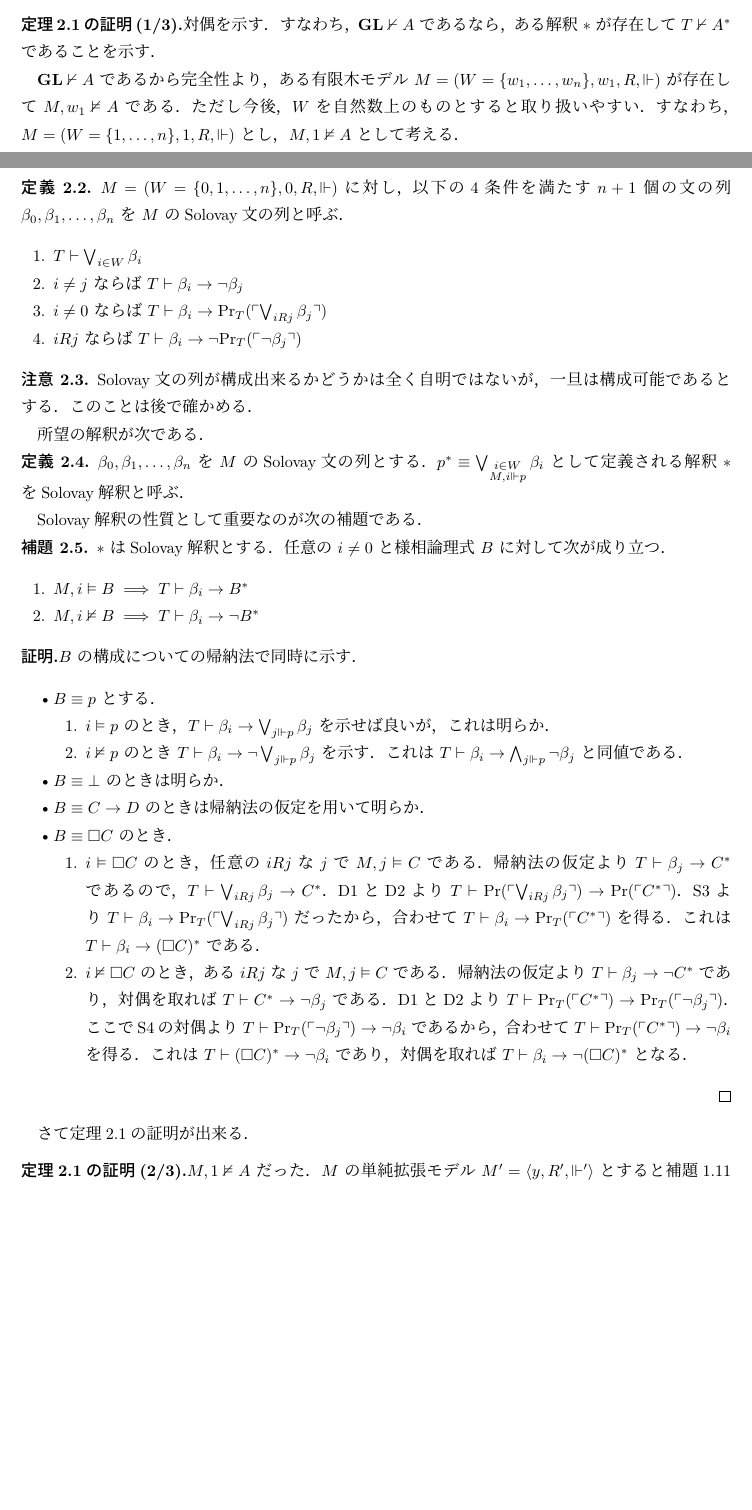
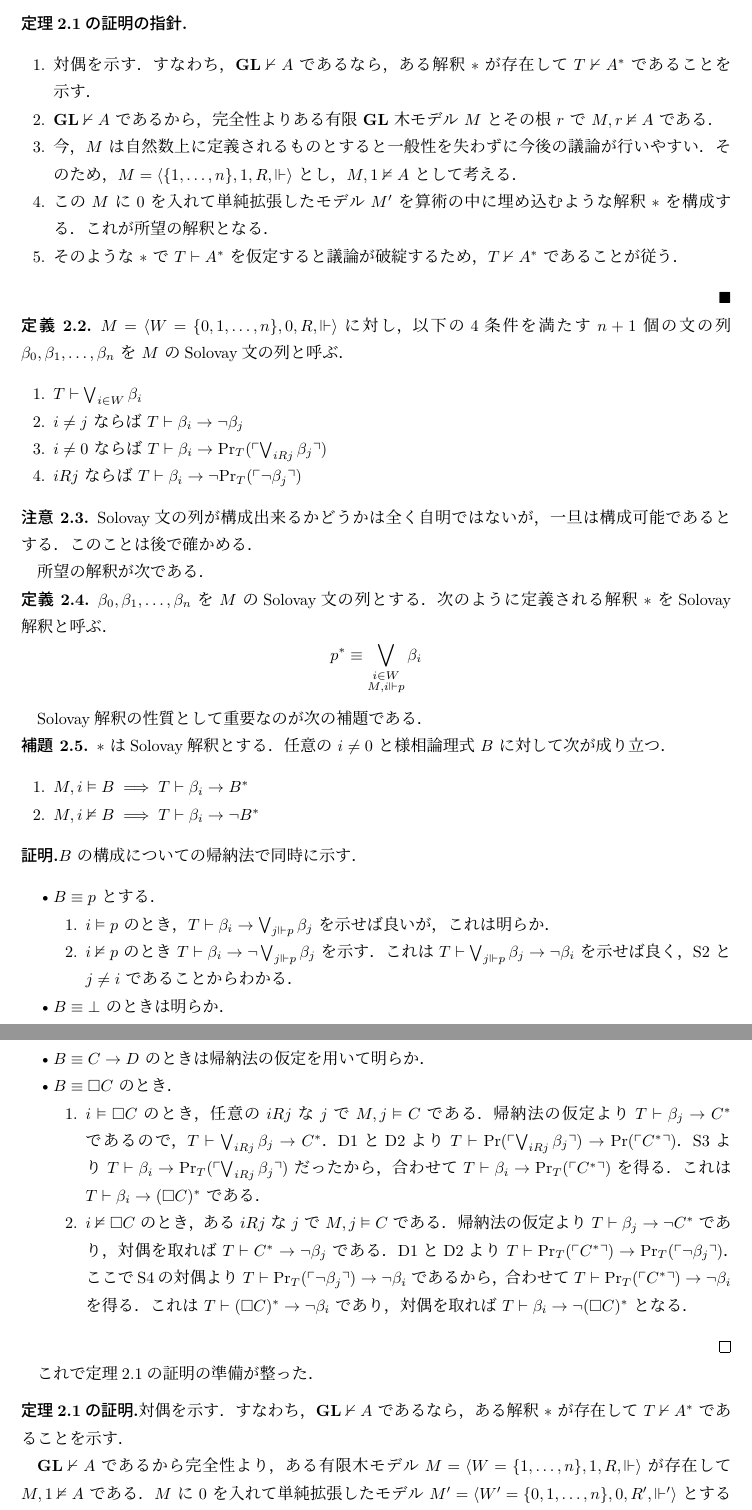
Before and after one commit to SnO2WMaN/provability-logic-note, a LaTeX document (main.tex, which reads macros.sty): two parts of pages 6 and 7 of 10 before the commit and two parts of pages 7 and 8 of 10 after it, joined at a grey line, cut so that both start at the same text, the shorter picture padded with empty space. Compiled offline with upLaTeX and dvipdfmx.

Commit message:
GL arith complete

```diff
--- a/macros.sty
+++ b/macros.sty
@@ -69,4 +69,13 @@
 }{%
 	\endtrivlist
 	\@endpefalse
+	\qed
 }
+
+
+\newenvironment{outline}[1][\proofname]{%
+	\renewcommand{\qedsymbol}{$\blacksquare$}%
+	\begin{proof}[#1]%
+		}{%
+	\end{proof}%
+}
--- a/main.tex
+++ b/main.tex
@@ -418,22 +418,24 @@ Solovay\cite{solovay_provability_1976}は証明可能性論理の出発点であ
 \begin{theorem}[$\LogicGL$ の算術的完全性定理 \cite*{solovay_provability_1976}]\label{thm:GL_arith_completeness}
 	$\Provable_T$ は $T$ の標準的な証明可能性とし，
 	$A$ は任意の様相論理式とする．
-
 	任意の解釈 $*$ に対して $T \vdash A^{*_{\Provable_T}}$ であるなら，$\LogicGL \vdash A$ である．
 \end{theorem}
 
-\begin{proof}[定理\ref{thm:GL_arith_completeness}の証明(1/3)]
-	対偶を示す．すなわち，$\LogicGL \nvdash A$ であるなら，ある解釈 $*$ が存在して $T \nvdash A^*$ であることを示す．
+証明は込み入っているため，まずはその指針を確認する．
 
-	$\LogicGL \nvdash A$ であるから完全性より，
-	ある有限木モデル $M = (W = \{w_1, \dots, w_n\}, w_1, R, \Vdash)$ が存在して $M,w_1 \nvDash A$ である．
-	ただし今後，$W$ を自然数上のものとすると取り扱いやすい．
-	すなわち，$M = (W = \{1,\dots,n\}, 1, R, \Vdash)$ とし，$M,1 \nvDash A$ として考える．
-\end{proof}
-
+\begin{outline}[定理\ref{thm:GL_arith_completeness}の証明の指針]
+	\begin{enumerate}
+		\item 対偶を示す．すなわち，$\LogicGL \nvdash A$ であるなら，ある解釈 $*$ が存在して $T \nvdash A^*$ であることを示す．
+		\item $\LogicGL \nvdash A$ であるから，完全性よりある有限 $\LogicGL$ 木モデル $M$ とその根 $r$ で $M,r \nvDash A$ である．
+		\item 今，$M$ は自然数上に定義されるものとすると一般性を失わずに今後の議論が行いやすい．
+		      そのため，$M = \structure{\{1,\dots,n\}, 1, R, \Vdash}$ とし，$M,1 \nvDash A$ として考える．
+		\item この $M$ に $0$ を入れて単純拡張したモデル $M'$ を算術の中に埋め込むような解釈 $*$ を構成する．これが所望の解釈となる．
+		\item そのような $*$ で $T \vdash A^*$ を仮定すると議論が破綻するため，$T \nvdash A^*$ であることが従う．
+	\end{enumerate}
+\end{outline}
 
 \begin{definition}
-	$M = (W = \{0,1,\dots,n\}, 0, R, \Vdash)$ に対し，以下の4条件を満たす $n + 1$ 個の文の列 $\beta_0, \beta_1, \dots, \beta_n$ を $M$ のSolovay文の列と呼ぶ．
+	$M = \structure{W = \{0,1,\dots,n\}, 0, R, \Vdash}$ に対し，以下の4条件を満たす $n + 1$ 個の文の列 $\beta_0, \beta_1, \dots, \beta_n$ を $M$ のSolovay文の列と呼ぶ．
 	\begin{enumerate}
 		\item $T \vdash \bigvee_{i \in W} \beta_i$
 		\item $i \neq j$ ならば $T \vdash \beta_i \to \lnot \beta_j$
@@ -450,8 +452,10 @@ Solovay\cite{solovay_provability_1976}は証明可能性論理の出発点であ
 所望の解釈が次である．
 
 \begin{definition}
-	$\beta_0, \beta_1, \dots, \beta_n$ を $M$ のSolovay文の列とする．
-	$p^* \equiv \bigvee_{\substack{i \in W \\ M, i \Vdash p}} \beta_i$ として定義される解釈 $*$ をSolovay解釈と呼ぶ．
+	$\beta_0, \beta_1, \dots, \beta_n$ を $M$ のSolovay文の列とする．次のように定義される解釈 $*$ をSolovay解釈と呼ぶ．
+	\begin{equation*}
+		p^* \equiv \bigvee_{\substack{i \in W \\ M, i \Vdash p}} \beta_i
+	\end{equation*}
 \end{definition}
 
 Solovay解釈の性質として重要なのが次の補題である．
@@ -473,7 +477,8 @@ Solovay解釈の性質として重要なのが次の補題である．
 			            $i \vDash p$ のとき，$T \vdash \beta_i \to \bigvee_{j \Vdash p} \beta_j $ を示せば良いが，これは明らか．
 			      \item
 			            $i \nvDash p$ のとき $T \vdash \beta_i \to \lnot \bigvee_{j \Vdash p} \beta_j$ を示す．
-			            これは $T \vdash \beta_i \to \bigwedge_{j \Vdash p} \lnot \beta_j$ と同値である．
+			            これは $T \vdash \bigvee_{j \Vdash p} \beta_j \to \lnot \beta_i$ を示せば良く，
+			            S2 と $j \neq i$ であることからわかる．
 		      \end{enumerate}
 		\item $B \equiv \bot$ のときは明らか．
 		\item $B \equiv C \to D$ のときは帰納法の仮定を用いて明らか．
@@ -496,15 +501,18 @@ Solovay解釈の性質として重要なのが次の補題である．
 			            これは $T \vdash (\Box C)^* \to \lnot \beta_i$ であり，対偶を取れば $T \vdash \beta_i \to \lnot (\Box C)^*$ となる．
 		      \end{enumerate}
 	\end{itemize}
-	\qed
 \end{proof}
 
-さて定理\ref{thm:GL_arith_completeness}の証明が出来る．
+これで定理\ref{thm:GL_arith_completeness}の証明の準備が整った．
 
-\begin{proof}[定理\ref{thm:GL_arith_completeness}の証明(2/3)]
-	$M,1 \nvDash A$ だった．$M$ の単純拡張モデル $M' = \structure{y, R', \Vdash'}$ とすると補題\ref{lem:simple_extension}より $M',1 \nvDash A$ でもある．
-	$M'$ に対してのSolovay文 $\beta_0, \beta_1, \dots, \beta_n$ を構成し，$*$ はSolovay解釈とする．
-	補題\ref{lem:solovay_interpretation}より $T \vdash \beta_1 \to \lnot A^*$ を得て，対偶を取れば $T \vdash A^* \to \beta_1$ が得られる．
+\begin{proof}[定理\ref{thm:GL_arith_completeness}の証明]
+	対偶を示す．すなわち，$\LogicGL \nvdash A$ であるなら，ある解釈 $*$ が存在して $T \nvdash A^*$ であることを示す．
+
+	$\LogicGL \nvdash A$ であるから完全性より，
+	ある有限木モデル $M = \structure{W = \{1, \dots, n\}, 1, R, \Vdash}$ が存在して $M,1 \nvDash A$ である．
+	$M$ に $0$ を入れて単純拡張したモデル $M' = \structure{W'=\{0,1,\dots,n\},0, R', \Vdash'}$ とすると，
+	補題\ref{lem:simple_extension}より $M',1 \nvDash A$ でもある．
+	この$M'$ に対してのSolovay文 $\beta_0, \beta_1, \dots, \beta_n$ を構成し，$*$ をそのSolovay解釈として構成すると，これが所望の解釈となる．
 
 	今，仮に $T \vdash A^*$ と仮定すると議論が破綻することを示す．
 
```
Also changed, not shown: main.tex (26 more changed lines).
